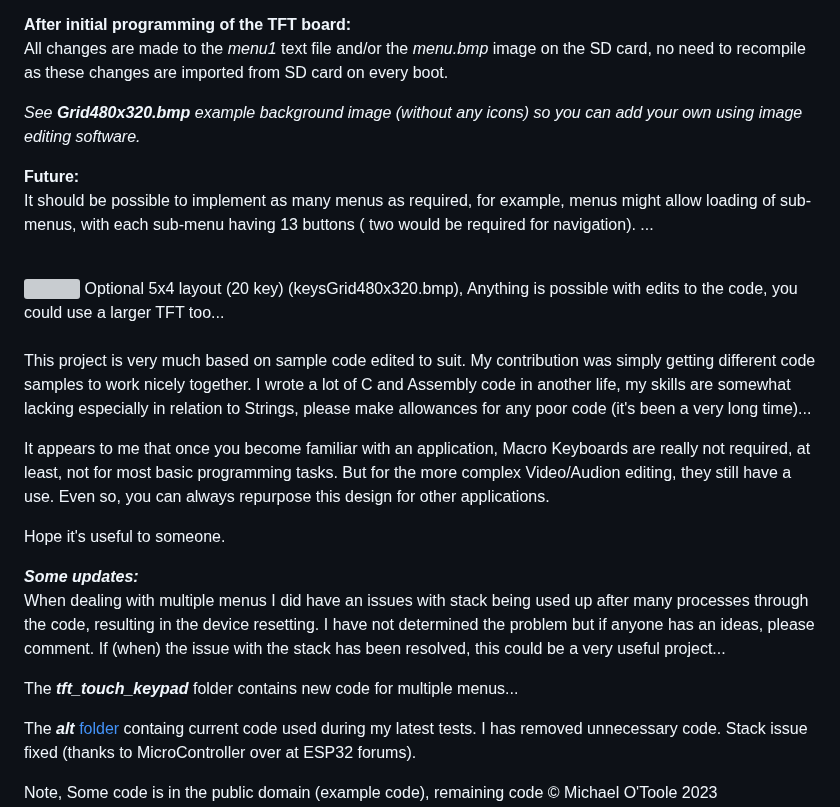
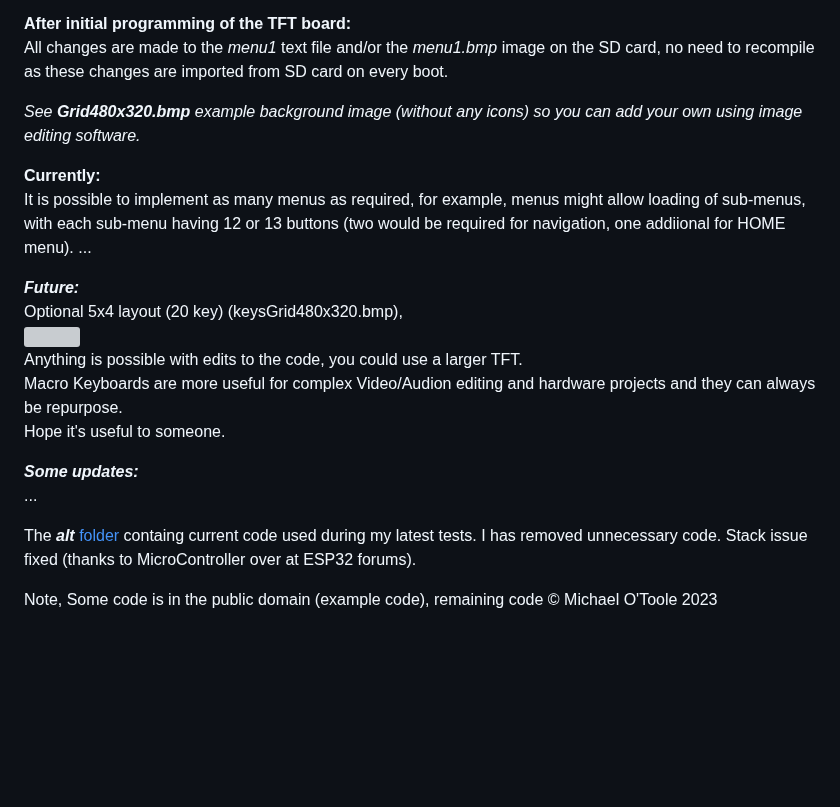
Before and after one commit to phpbbireland/3x5_touch_tft_keypad, a Markdown page: README.md, the part around one of its changes. GitHub-like rendering; blank space fills up the shorter version; grey boxes are pictures that could not be loaded.

Commit message:
Update README.md
Some clean up as code is improved...

```diff
--- a/README.md
+++ b/README.md
@@ -71,31 +71,24 @@ Each line of the menu text can contain:
 -  Any combination of keys up to 128 characters.
 
 **After initial programming of the TFT board:**
-All changes are made to the *menu1* text file and/or the *menu.bmp* image on the SD card, no need to recompile as these changes are imported from SD card on every boot.
+All changes are made to the *menu1* text file and/or the *menu1.bmp* image on the SD card, no need to recompile as these changes are imported from SD card on every boot.
 
 *See **Grid480x320.bmp** example background image (without any icons) so you can add your own using image editing software.*
 
-**Future:**
-It should be possible to implement as many menus as required, for example, menus might allow loading of sub-menus, with each sub-menu having 13 buttons ( two would be required for navigation).
+**Currently:**
+It is possible to implement as many menus as required, for example, menus might allow loading of sub-menus, with each sub-menu having 12 or 13 buttons (two would be required for navigation, one addiional for HOME menu).
 ...
 
+***Future:***
+Optional 5x4 layout (20 key) (keysGrid480x320.bmp),
 <br>
 <img src="/images/Grid480x320.bmp" width=480>
-Optional 5x4 layout (20 key) (keysGrid480x320.bmp),
-Anything is possible with edits to the code, you could use a larger TFT too...
-<br><br>
-
-This project is very much based on sample code edited to suit. My contribution was simply getting different code samples to work nicely together. I wrote a lot of C and Assembly code in another life, my skills are somewhat lacking especially in relation to Strings, please make allowances for any poor code (it's been a very long time)...
-
-It appears to me that once you become familiar with an application, Macro Keyboards are really not required, at least, not for most basic programming tasks. But for the more complex Video/Audion editing, they still have a use. Even so, you can always repurpose this design for other applications.
-
+Anything is possible with edits to the code, you could use a larger TFT.
+Macro Keyboards are more useful for complex Video/Audion editing and hardware projects and they can always be repurpose.
 Hope it's useful to someone.
 
 ***Some updates:***
-When dealing with multiple menus I did have an issues with stack being used up after many processes through the code, resulting in the device resetting. I have not determined the problem but if anyone has an ideas, please comment.
-If (when) the issue with the stack has been resolved, this could be a very useful project...
-
-The ***tft_touch_keypad*** folder contains new code for multiple menus...
+...
 
 The ***alt*** [folder](alt/currentTestCode.ino) containg current code used during my latest tests. I has removed unnecessary code. Stack issue fixed (thanks to MicroController over at ESP32 forums).
 
```
Also changed, not shown: other parts of README.md (+1 -1 lines).
